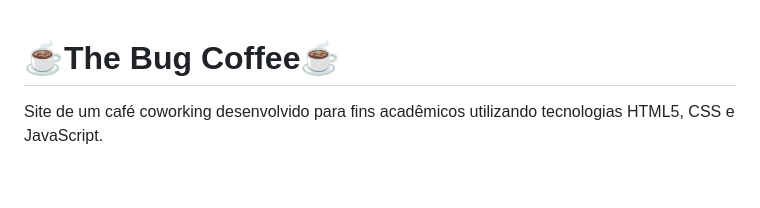
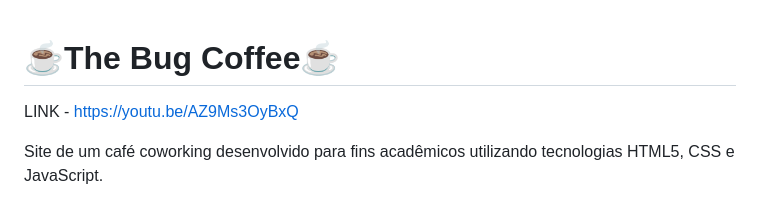
Before and after one commit to jaquelinefv/projeto-bug-coffee, a Markdown page: README.md, the part around the change. Rendered like a GitHub page; blank space fills up the shorter version.

```diff
--- a/README.md
+++ b/README.md
@@ -1,5 +1,7 @@
 
 # ☕The Bug Coffee☕
+
+LINK - https://youtu.be/AZ9Ms3OyBxQ
 
 Site de um café coworking desenvolvido para fins acadêmicos utilizando tecnologias HTML5, CSS e JavaScript.
 
```
